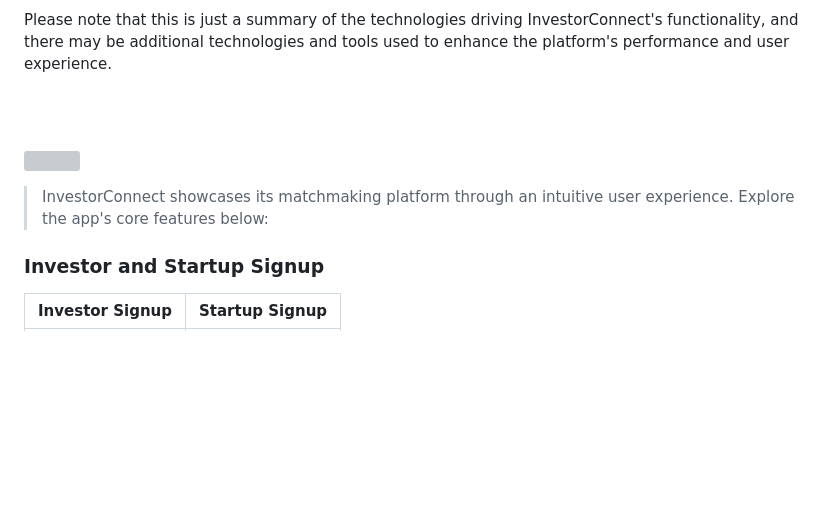
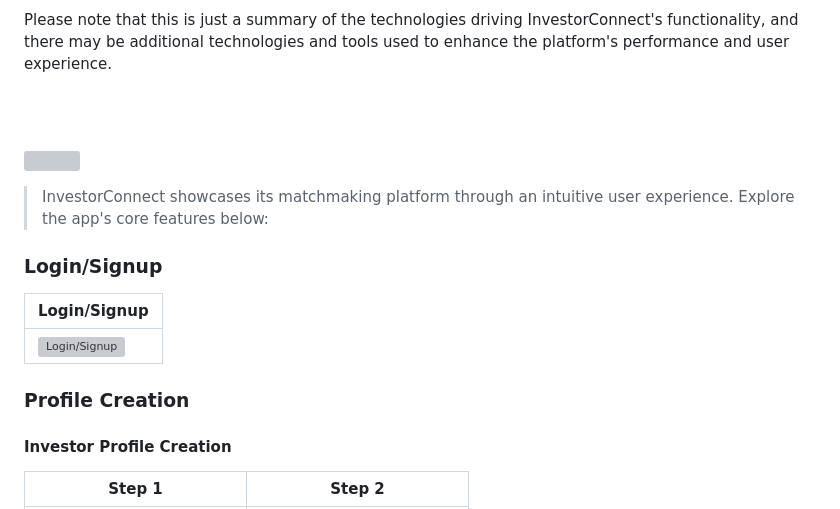
Before and after one commit to Omar-Arja/InvestorConnect, a Markdown page: README.md, the part around one of its changes. Drawn GitHub-style; blank space fills up the shorter version; grey boxes are pictures that could not be loaded.

Commit message:
[Docs] Updated README

```diff
--- a/README.md
+++ b/README.md
@@ -118,6 +118,14 @@ Please note that this is just a summary of the technologies driving InvestorConn
 > InvestorConnect showcases its matchmaking platform through an intuitive user experience. Explore the app's core features below:
 
-### Investor and Startup Signup
+### Login/Signup
 
-| Investor Signup | Startup Signup |
+| Login/Signup |
+| --- |
+| ![Login/Signup](INSERT_LOGIN_SIGNUP_GIF_URL_HERE) |
+
+### Profile Creation
+
+#### Investor Profile Creation
+
+| Step 1 | Step 2 |
 | --- | --- |
```
Also changed, not shown: other parts of README.md (+10 -3 lines).
